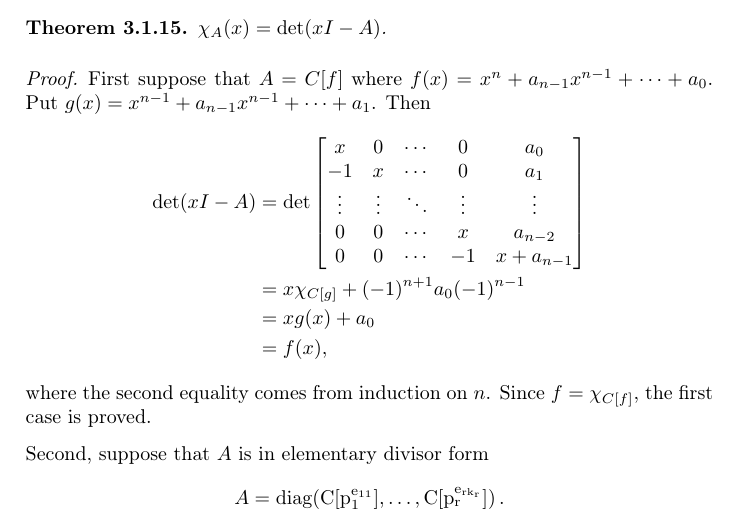
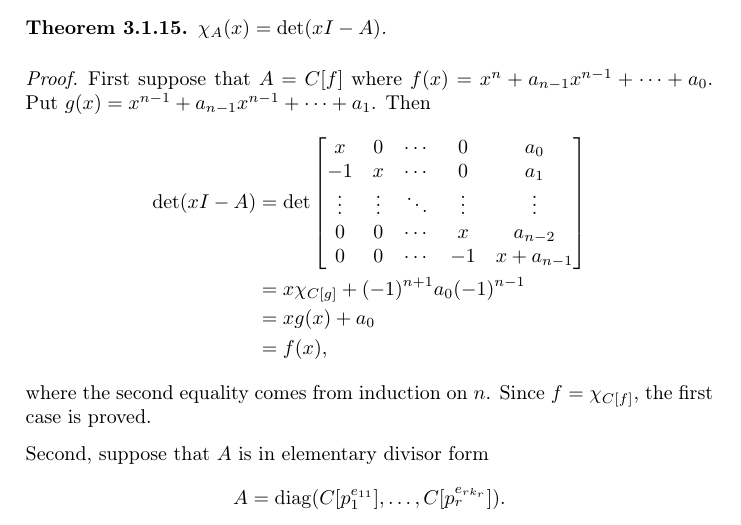
Before and after one commit to LeandroCaniglia/Character_Theory, a LaTeX thesis (0-Character_Theory.tex, which reads 3-linear.tex): part of page 65 of 113, cut so that both start at the same text. Compiled offline with pdfLaTeX.

Commit message:
Typo fix

```diff
--- a/3-linear.tex
+++ b/3-linear.tex
@@ -260,7 +260,7 @@ In this section we will assume the conditions and notations of Examples~\ref{xmp
 
     Second, suppose that $A$ is in elementary divisor form
     $$
-        A = \op{diag(C[p_1^{e_{11}}],\dots,C[p_r^{e_{rk_r}}])}.
+        A = \op{diag}(C[p_1^{e_{11}}],\dots,C[p_r^{e_{rk_r}}]).
     $$
     Then,
     $$
```
